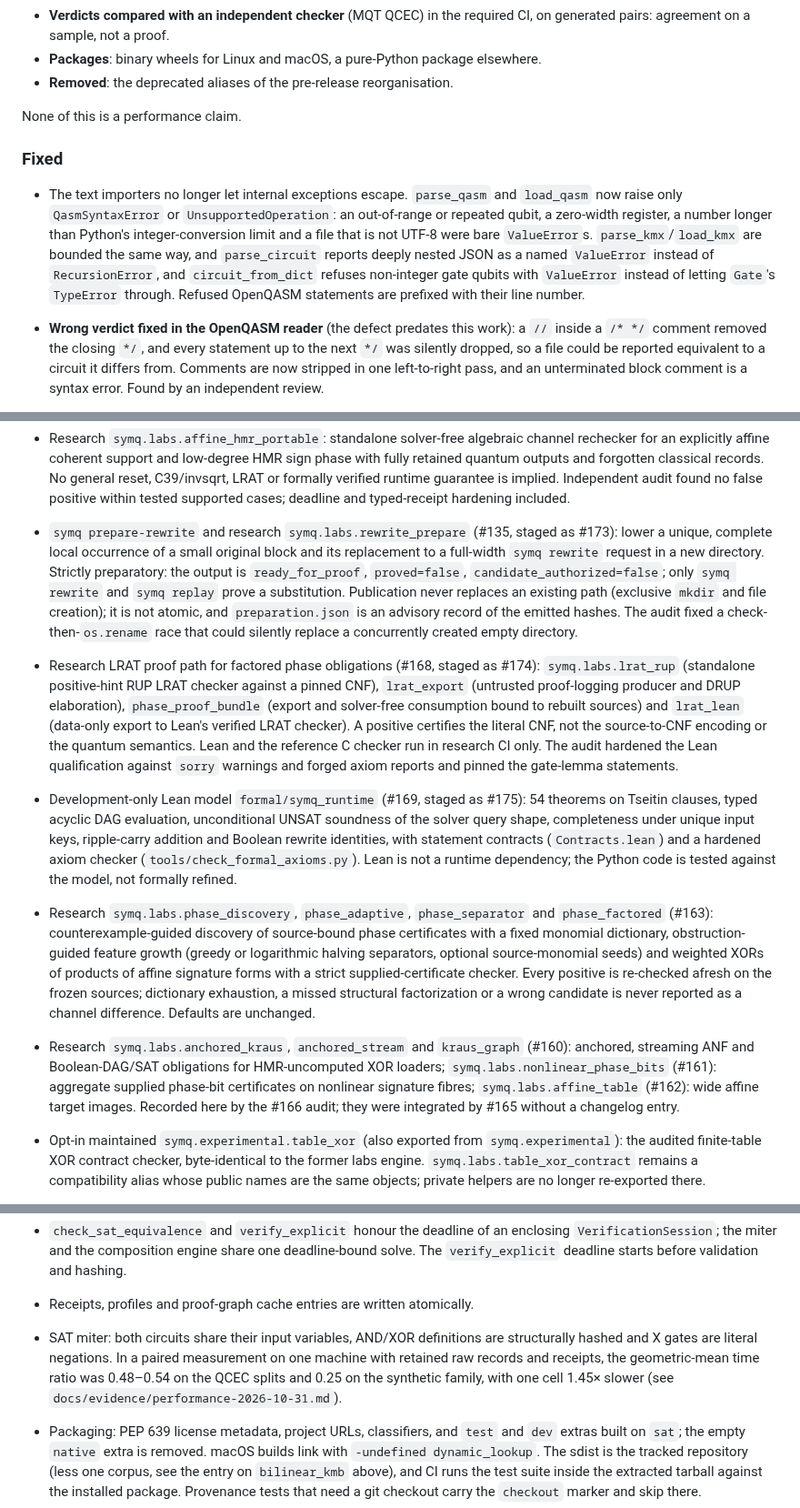
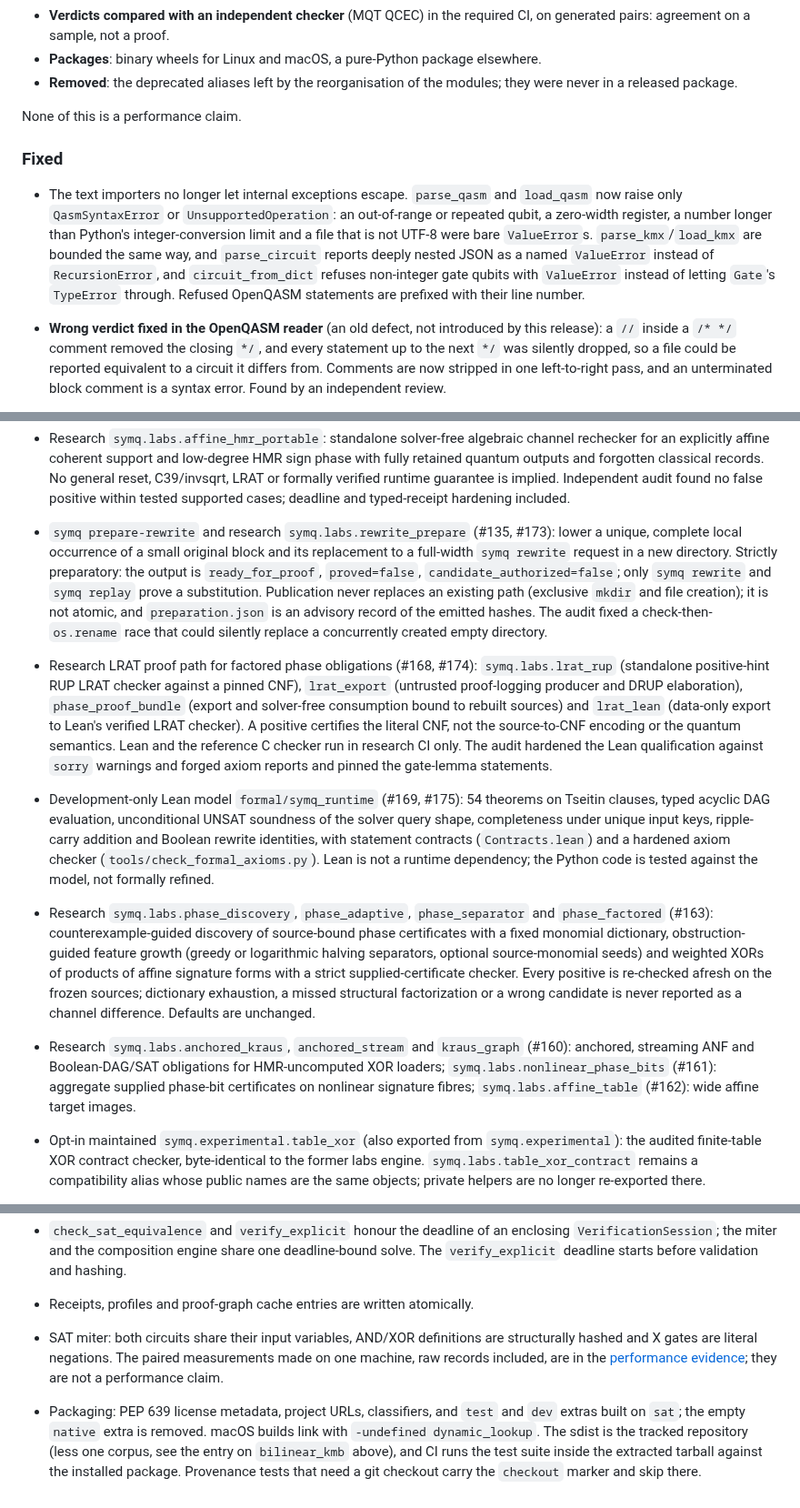
Before and after one commit to yoch/symq, a Markdown page: CHANGELOG.md, 3 parts joined by grey strips. Shown at 91% size. Drawn GitHub-style.

```diff
--- a/CHANGELOG.md
+++ b/CHANGELOG.md
@@ -25,7 +25,8 @@ the commands `check`, `anf`, `doctor`:
 - **Verdicts compared with an independent checker** (MQT QCEC) in the required CI, on generated
   pairs: agreement on a sample, not a proof.
 - **Packages**: binary wheels for Linux and macOS, a pure-Python package elsewhere.
-- **Removed**: the deprecated aliases of the pre-release reorganisation.
+- **Removed**: the deprecated aliases left by the reorganisation of the modules; they were never
+  in a released package.
 
 None of this is a performance claim.
 
@@ -39,7 +40,7 @@ None of this is a performance claim.
   and `circuit_from_dict` refuses non-integer gate qubits with `ValueError` instead of letting
   `Gate`'s `TypeError` through.
   Refused OpenQASM statements are prefixed with their line number.
-- **Wrong verdict fixed in the OpenQASM reader** (the defect predates this work): a `//` inside a
+- **Wrong verdict fixed in the OpenQASM reader** (an old defect, not introduced by this release): a `//` inside a
   `/* */` comment removed the closing `*/`, and every statement up to the next `*/` was silently
   dropped, so a file could be reported equivalent to a circuit it differs from. Comments are now
   stripped in one left-to-right pass, and an unterminated block comment is a syntax error. Found
@@ -243,7 +244,7 @@ None of this is a performance claim.
   records. No general reset, C39/invsqrt, LRAT or formally verified runtime
   guarantee is implied. Independent audit found no false positive within
   tested supported cases; deadline and typed-receipt hardening included.
-- `symq prepare-rewrite` and research `symq.labs.rewrite_prepare` (#135, staged as #173):
+- `symq prepare-rewrite` and research `symq.labs.rewrite_prepare` (#135, #173):
   lower a unique, complete local occurrence of a small original block and its replacement to a
   full-width `symq rewrite` request in a new directory. Strictly preparatory: the output is
   `ready_for_proof`, `proved=false`, `candidate_authorized=false`; only `symq rewrite` and
@@ -251,7 +252,7 @@ None of this is a performance claim.
   `mkdir` and file creation); it is not atomic, and `preparation.json` is an advisory record of
   the emitted hashes. The audit fixed a check-then-`os.rename` race that could silently replace a
   concurrently created empty directory.
-- Research LRAT proof path for factored phase obligations (#168, staged as #174):
+- Research LRAT proof path for factored phase obligations (#168, #174):
   `symq.labs.lrat_rup` (standalone positive-hint RUP LRAT checker against a pinned CNF),
   `lrat_export` (untrusted proof-logging producer and DRUP elaboration), `phase_proof_bundle`
   (export and solver-free consumption bound to rebuilt sources) and `lrat_lean` (data-only
@@ -259,7 +260,7 @@ None of this is a performance claim.
   source-to-CNF encoding or the quantum semantics. Lean and the reference C checker run in
   research CI only. The audit hardened the Lean qualification against `sorry` warnings and
   forged axiom reports and pinned the gate-lemma statements.
-- Development-only Lean model `formal/symq_runtime` (#169, staged as #175): 54 theorems on
+- Development-only Lean model `formal/symq_runtime` (#169, #175): 54 theorems on
   Tseitin clauses, typed acyclic DAG evaluation, unconditional UNSAT soundness of the solver
   query shape, completeness under unique input keys, ripple-carry addition and Boolean
   rewrite identities, with statement contracts (`Contracts.lean`) and a hardened axiom checker
@@ -277,7 +278,6 @@ None of this is a performance claim.
   streaming ANF and Boolean-DAG/SAT obligations for HMR-uncomputed XOR loaders;
   `symq.labs.nonlinear_phase_bits` (#161): aggregate supplied phase-bit certificates on
   nonlinear signature fibres; `symq.labs.affine_table` (#162): wide affine target images.
-  Recorded here by the #166 audit; they were integrated by #165 without a changelog entry.
 - Opt-in maintained `symq.experimental.table_xor` (also exported from
   `symq.experimental`): the audited finite-table XOR contract checker, byte-identical to the
   former labs engine. `symq.labs.table_xor_contract` remains a compatibility alias whose
@@ -611,10 +611,9 @@ None of this is a performance claim.
   The `verify_explicit` deadline starts before validation and hashing.
 - Receipts, profiles and proof-graph cache entries are written atomically.
 - SAT miter: both circuits share their input variables, AND/XOR definitions are structurally
-  hashed and X gates are literal negations. In a paired measurement on one machine with retained
-  raw records and receipts, the geometric-mean time ratio was 0.48–0.54 on the QCEC splits and
-  0.25 on the synthetic family, with one cell 1.45× slower (see
-  `docs/evidence/performance-2026-10-31.md`).
+  hashed and X gates are literal negations. The paired measurements made on one machine, raw
+  records included, are in the [performance evidence](docs/evidence/performance-2026-10-31.md);
+  they are not a performance claim.
 - Packaging: PEP 639 license metadata, project URLs, classifiers, and `test` and `dev` extras
   built on `sat`; the empty `native` extra is removed. macOS builds link with
   `-undefined dynamic_lookup`. The sdist is the tracked repository (less one corpus, see the
```
Also changed, not shown: other parts of CHANGELOG.md (+7 -7 lines).
